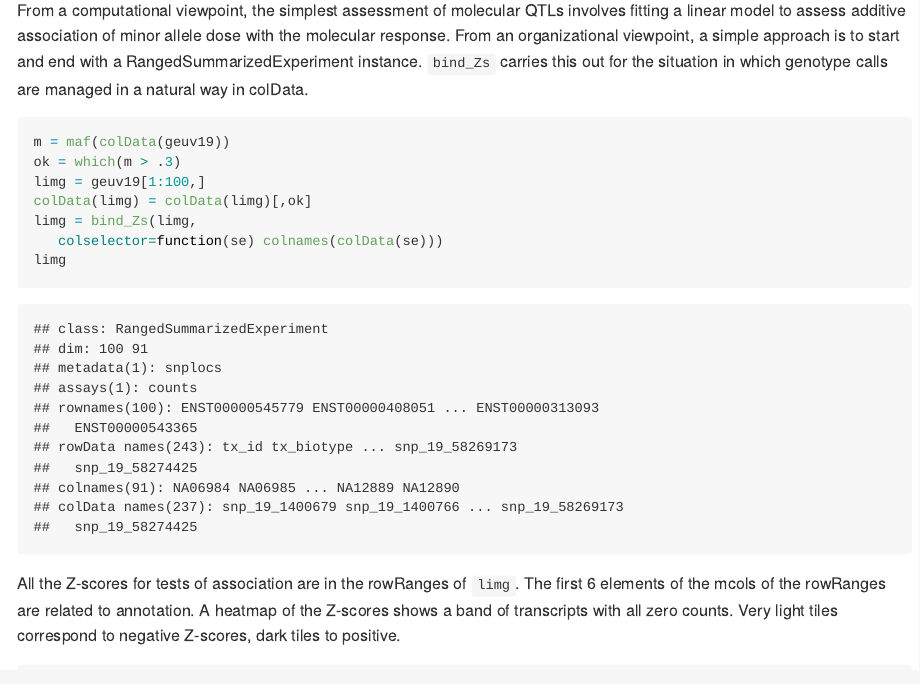
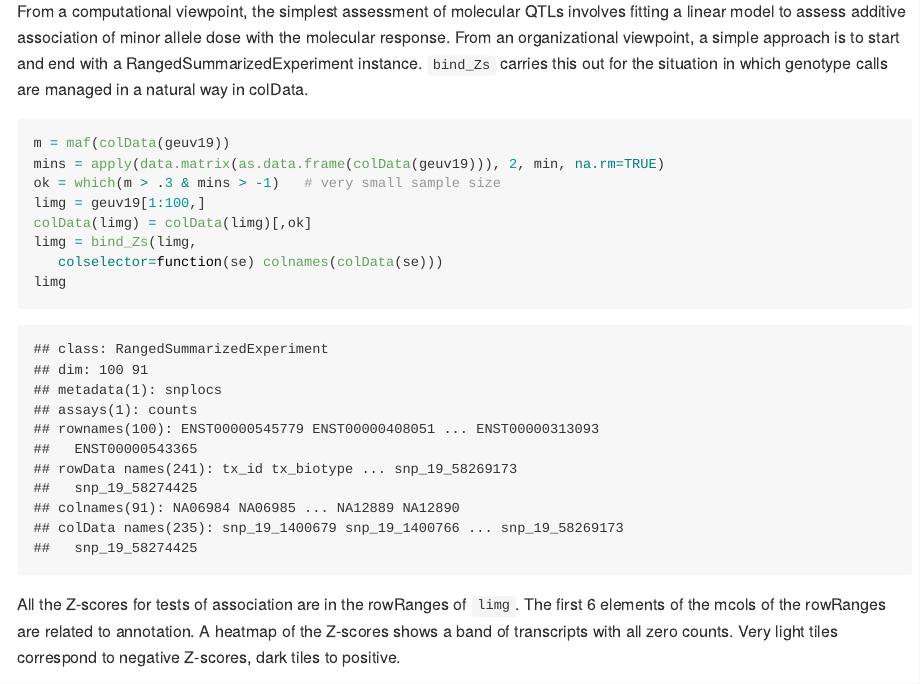
Before and after one commit to vjcitn/biocXqtl, an R Markdown document (vignettes/biocXqtl.Rmd): the page in a window 1100 px wide, from 1730 px down before the commit and from 1850 px down after it, so that both start at the same text. The pictures show the output file docs/articles/biocXqtl.md that the author committed with the source, drawn offline in the style of GitHub.

Commit message:
improve handling of unusual calls

````diff
--- a/vignettes/biocXqtl.Rmd
+++ b/vignettes/biocXqtl.Rmd
@@ -58,7 +58,8 @@ managed in a natural way in colData.
 
 ```{r do2}
 m = maf(colData(geuv19))
-ok = which(m > .3)
+mins = apply(data.matrix(as.data.frame(colData(geuv19))), 2, min, na.rm=TRUE)
+ok = which(m > .3 & mins > -1)   # very small sample size
 limg = geuv19[1:100,]
 colData(limg) = colData(limg)[,ok]
 limg = bind_Zs(limg,
````
Also changed, not shown: R/data.R (+5 -0 lines), R/getzs.R (+10 -7 lines), data/geuv19.rda, data/geuv19_samples.rda (added), docs/articles/biocXqtl.md, docs/authors.md, docs/llms.txt, docs/pkgdown.yml, docs/reference/bind_Zs.md, docs/reference/getzs.md, docs/reference/geuv19_samples.md (added), docs/reference/index.md, docs/search.json, 19 other files.
